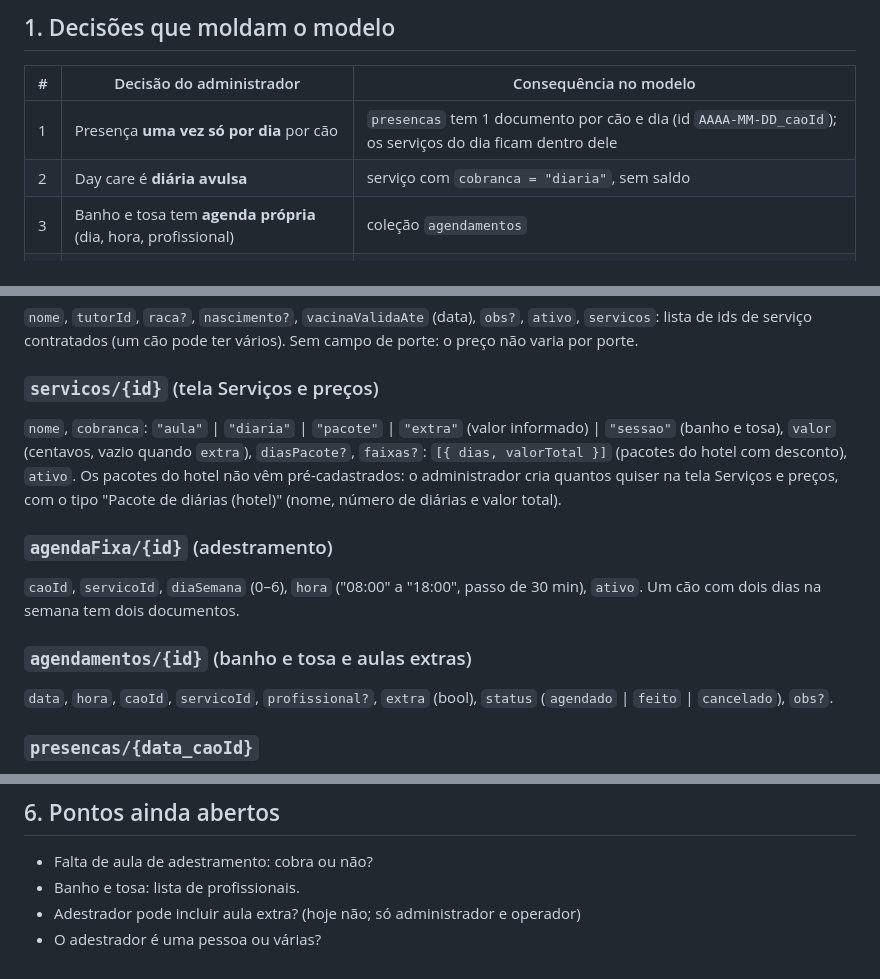
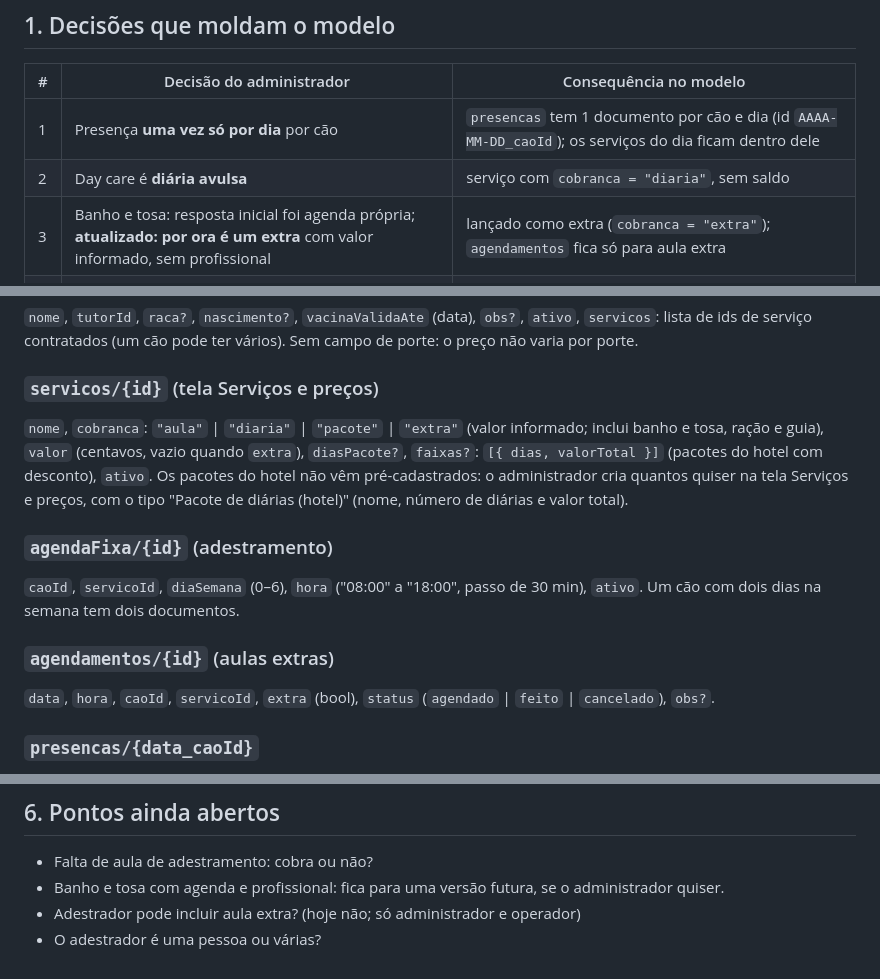
Before and after one commit to acanteiro-digital/sistema-pet, a Markdown page: docs/modelo-de-dados.md, 3 parts joined by grey strips. Drawn GitHub-style.

Commit message:
Banho e tosa como extra, sem profissional
Co-Authored-By: Claude Sonnet 5.5 <noreply@anthropic.com>
Claude-Session: https://claude.ai/code/session_01HhYCAnnLkK7ieR5CGhN33C

```diff
--- a/docs/modelo-de-dados.md
+++ b/docs/modelo-de-dados.md
@@ -8,7 +8,7 @@ Versão 1 · baseada nas respostas da tela Dúvidas e no protótipo.
 |---|---|---|
 | 1 | Presença **uma vez só por dia** por cão | `presencas` tem 1 documento por cão e dia (id `AAAA-MM-DD_caoId`); os serviços do dia ficam dentro dele |
 | 2 | Day care é **diária avulsa** | serviço com `cobranca = "diaria"`, sem saldo |
-| 3 | Banho e tosa tem **agenda própria** (dia, hora, profissional) | coleção `agendamentos` |
+| 3 | Banho e tosa: resposta inicial foi agenda própria; **atualizado: por ora é um extra** com valor informado, sem profissional | lançado como extra (`cobranca = "extra"`); `agendamentos` fica só para aula extra |
 | 4 | Aula extra cobra o **mesmo valor** da fixa | extra usa o `valor` do serviço, sem preço separado |
 | 5 | Creche: falta **não desconta** se o tutor avisou | `presencas.faltaAvisada`; só falta sem aviso consome o pacote |
 | 6 | Hotel: **desconto por pacotes** de diárias | `servicos.faixas` (pacotes de N diárias com valor) |
@@ -32,7 +32,7 @@ Datas são `Timestamp`, exceto `data` e `competencia`, que são texto (`"2026-10
 Sem campo de porte: o preço não varia por porte.
 
 ### `servicos/{id}` (tela Serviços e preços)
-`nome`, `cobranca`: `"aula"` | `"diaria"` | `"pacote"` | `"extra"` (valor informado) | `"sessao"` (banho e tosa),
+`nome`, `cobranca`: `"aula"` | `"diaria"` | `"pacote"` | `"extra"` (valor informado; inclui banho e tosa, ração e guia),
 `valor` (centavos, vazio quando `extra`), `diasPacote?`,
 `faixas?`: `[{ dias, valorTotal }]` (pacotes do hotel com desconto), `ativo`.
 Os pacotes do hotel não vêm pré-cadastrados: o administrador cria quantos quiser na tela Serviços e preços, com o tipo "Pacote de diárias (hotel)" (nome, número de diárias e valor total).
@@ -41,8 +41,8 @@ Os pacotes do hotel não vêm pré-cadastrados: o administrador cria quantos qui
 `caoId`, `servicoId`, `diaSemana` (0–6), `hora` ("08:00" a "18:00", passo de 30 min), `ativo`.
 Um cão com dois dias na semana tem dois documentos.
 
-### `agendamentos/{id}` (banho e tosa e aulas extras)
-`data`, `hora`, `caoId`, `servicoId`, `profissional?`, `extra` (bool), `status` (`agendado` | `feito` | `cancelado`), `obs?`.
+### `agendamentos/{id}` (aulas extras)
+`data`, `hora`, `caoId`, `servicoId`, `extra` (bool), `status` (`agendado` | `feito` | `cancelado`), `obs?`.
 
 ### `presencas/{data_caoId}`
 `data`, `caoId`, `status` (`presente` | `faltou`), `faltaAvisada` (bool),
@@ -98,6 +98,6 @@ Ver `firestore.rules`: só quem está em `usuarios` e ativo lê e grava; só `ad
 ## 6. Pontos ainda abertos
 
 - Falta de aula de adestramento: cobra ou não?
-- Banho e tosa: lista de profissionais.
+- Banho e tosa com agenda e profissional: fica para uma versão futura, se o administrador quiser.
 - Adestrador pode incluir aula extra? (hoje não; só administrador e operador)
 - O adestrador é uma pessoa ou várias?
```
